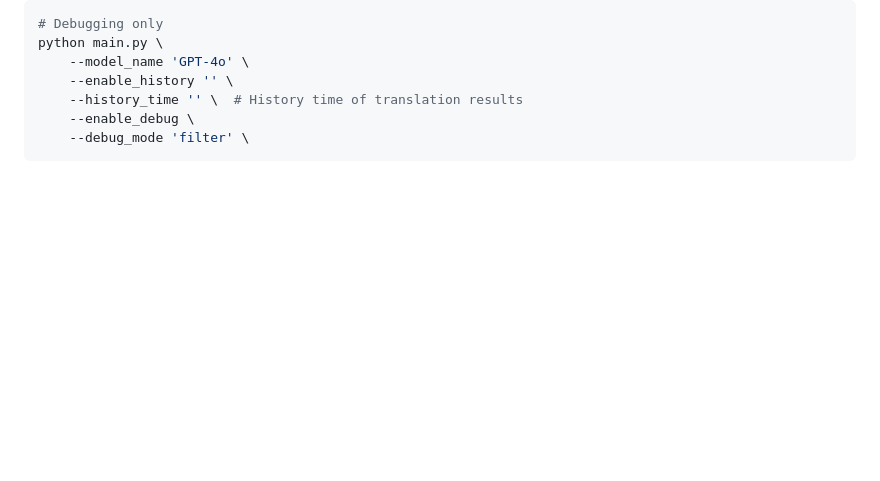
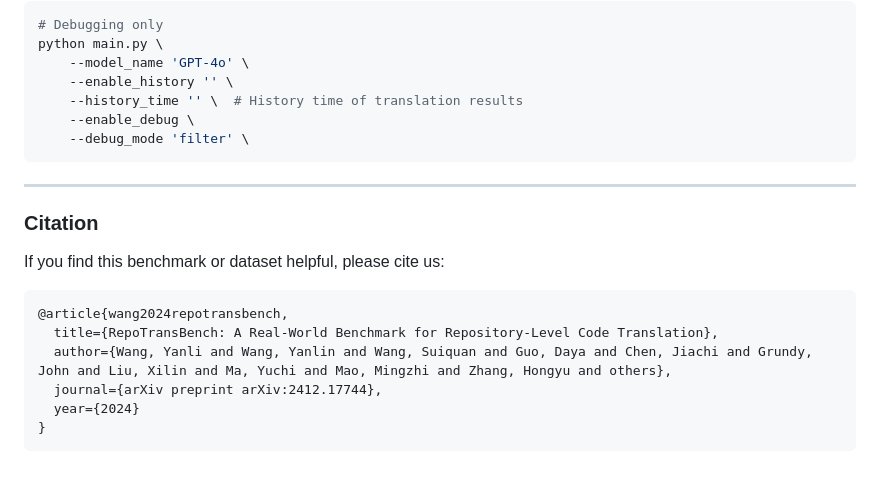
Before and after one commit to DeepSoftwareAnalytics/RepoTransBench, a Markdown page: README.md, the part around the change. GitHub-like rendering; blank space fills up the shorter version.

````diff
--- a/README.md
+++ b/README.md
@@ -80,3 +80,19 @@ python main.py \
     --enable_debug \
     --debug_mode 'filter' \
 ```
+
+
+---
+
+### Citation
+
+If you find this benchmark or dataset helpful, please cite us:
+
+```bibtex
+@article{wang2024repotransbench,
+  title={RepoTransBench: A Real-World Benchmark for Repository-Level Code Translation},
+  author={Wang, Yanli and Wang, Yanlin and Wang, Suiquan and Guo, Daya and Chen, Jiachi and Grundy, John and Liu, Xilin and Ma, Yuchi and Mao, Mingzhi and Zhang, Hongyu and others},
+  journal={arXiv preprint arXiv:2412.17744},
+  year={2024}
+}
+```
````
